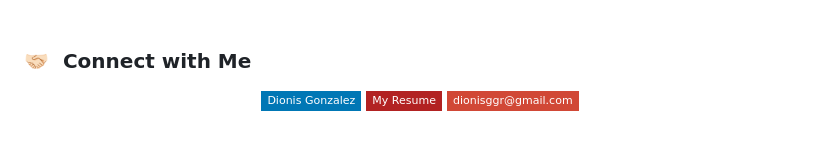
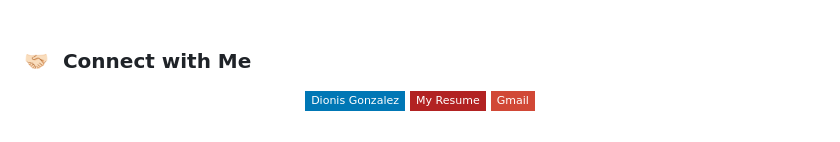
Before and after one commit to dionisggr/dionisggr, a Markdown page: README.md, the part around the change. Drawn GitHub-style; badges without logos.

```diff
--- a/README.md
+++ b/README.md
@@ -65,5 +65,5 @@
 <p align="center">
   <a href="https://linkedin.com/in/dionisggr"><img src="https://img.shields.io/badge/-Dionis%20Gonzalez%20-0077B5?style=flat-square&logo=Linkedin&logoColor=white"/></a>
   <a href="http://bit.ly/40ktcVF"><img src="https://img.shields.io/badge/-My%20Resume-b22222?style=flat-square&logo=Google-Chrome&logoColor=white"/></a>
-  <a href="mailto:dionisggr@gmail.com"><img src="https://img.shields.io/badge/-dionisggr@gmail.com-D14836?style=flat-square&logo=Gmail&logoColor=white"/></a>
+  <a href="mailto:dionisggr@gmail.com"><img src="https://img.shields.io/badge/-Gmail-D14836?style=flat-square&logo=Gmail&logoColor=white"/></a>
 </p>
```
